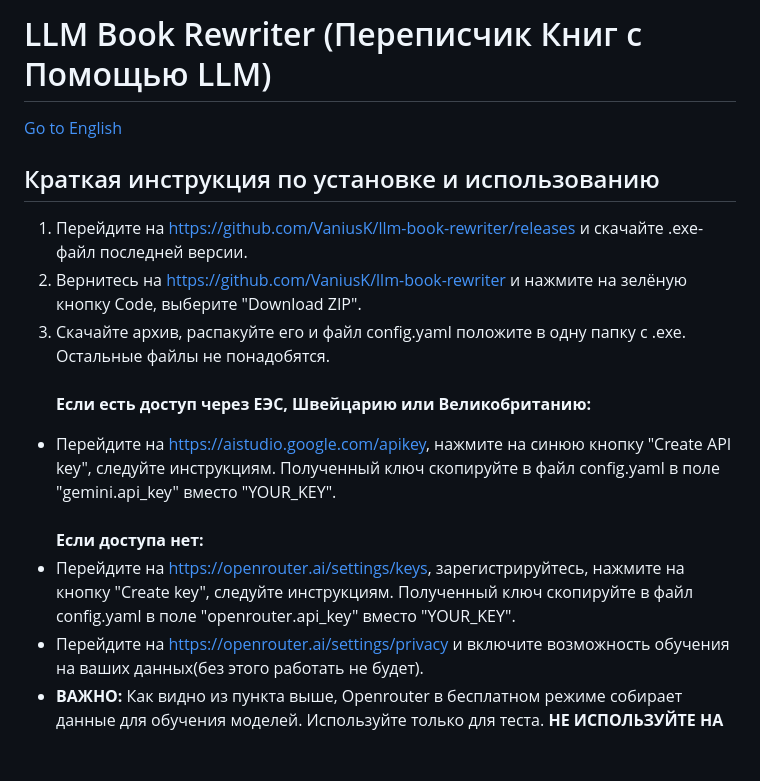
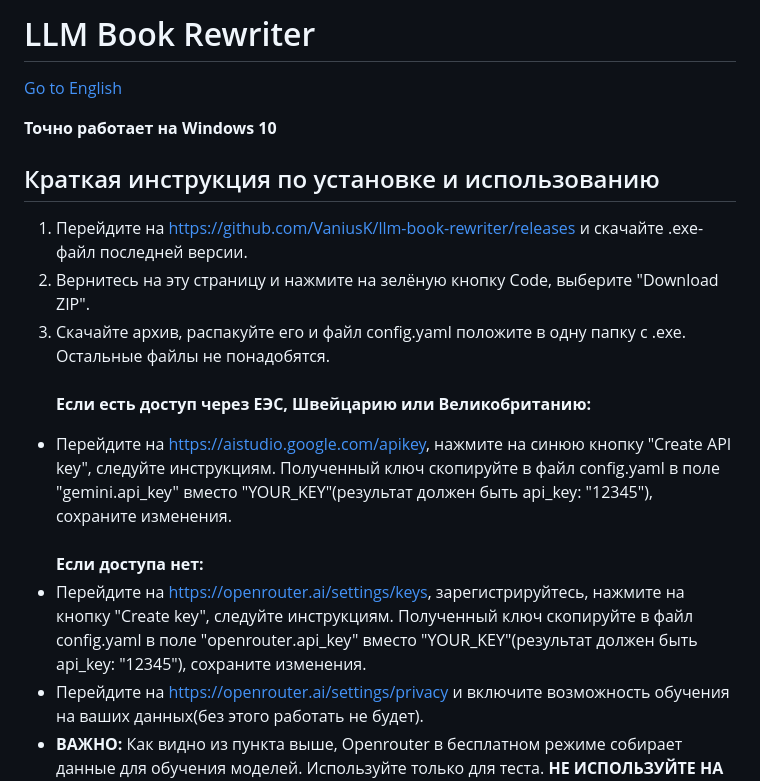
Before and after one commit to VaniusK/llm-book-rewriter, a Markdown page: README.md, the part around the change printed below. GitHub-like rendering; blank space fills up the shorter version.

```diff
--- a/README.md
+++ b/README.md
@@ -1,17 +1,19 @@
 <a name="Русский"></a>
 
-# LLM Book Rewriter (Переписчик Книг с Помощью LLM)
+# LLM Book Rewriter
 
 [Go to English](#english)
 
+**Точно работает на Windows 10**
+
 ## Краткая инструкция по установке и использованию
 1. Перейдите на https://github.com/VaniusK/llm-book-rewriter/releases и скачайте .exe-файл последней версии.
-2. Вернитесь на https://github.com/VaniusK/llm-book-rewriter и нажмите на зелёную кнопку Code, выберите "Download ZIP".
+2. Вернитесь на эту страницу и нажмите на зелёную кнопку Code, выберите "Download ZIP".
 3. Скачайте архив, распакуйте его и файл config.yaml положите в одну папку с .exe. Остальные файлы не понадобятся.
 <br/><br/>**Если есть доступ через ЕЭС, Швейцарию или Великобританию:**
-* Перейдите на https://aistudio.google.com/apikey, нажмите на синюю кнопку "Create API key", следуйте инструкциям. Полученный ключ скопируйте в файл config.yaml в поле "gemini.api_key" вместо "YOUR_KEY".
+* Перейдите на https://aistudio.google.com/apikey, нажмите на синюю кнопку "Create API key", следуйте инструкциям. Полученный ключ скопируйте в файл config.yaml в поле "gemini.api_key" вместо "YOUR_KEY"(результат должен быть api_key: "12345"), сохраните изменения.
 <br/><br/>**Если доступа нет:**
-* Перейдите на https://openrouter.ai/settings/keys, зарегистрируйтесь, нажмите на кнопку "Create key", следуйте инструкциям. Полученный ключ скопируйте в файл config.yaml в поле "openrouter.api_key" вместо "YOUR_KEY".
+* Перейдите на https://openrouter.ai/settings/keys, зарегистрируйтесь, нажмите на кнопку "Create key", следуйте инструкциям. Полученный ключ скопируйте в файл config.yaml в поле "openrouter.api_key" вместо "YOUR_KEY"(результат должен быть api_key: "12345"), сохраните изменения.
 * Перейдите на https://openrouter.ai/settings/privacy и включите возможность обучения на ваших данных(без этого работать не будет).
 * **ВАЖНО:** Как видно из пункта выше, Openrouter в бесплатном режиме собирает данные для обучения моделей. Используйте только для теста. **НЕ ИСПОЛЬЗУЙТЕ НА ВАШИХ КНИГАХ**. Рассмотрите Gemini.
 4. Положите книгу в одну папку с .exe-файлом, запустите файл. Появится консоль с прогрессом, по окончании обработки консоль закроется, а вычитанная книга будет лежать в папке output_books.
```
Also changed, not shown: other parts of README.md (+1 -1 lines).
